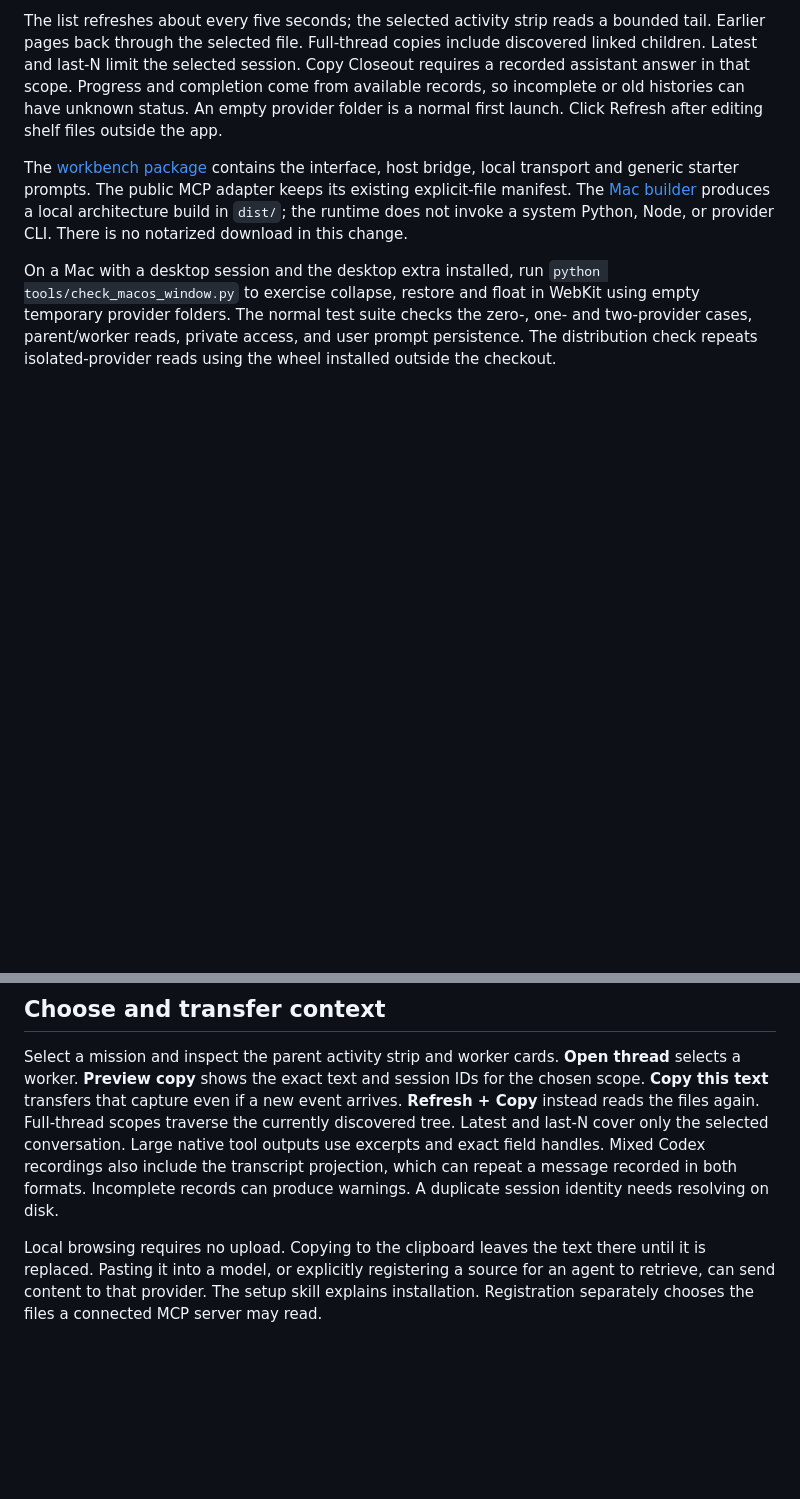
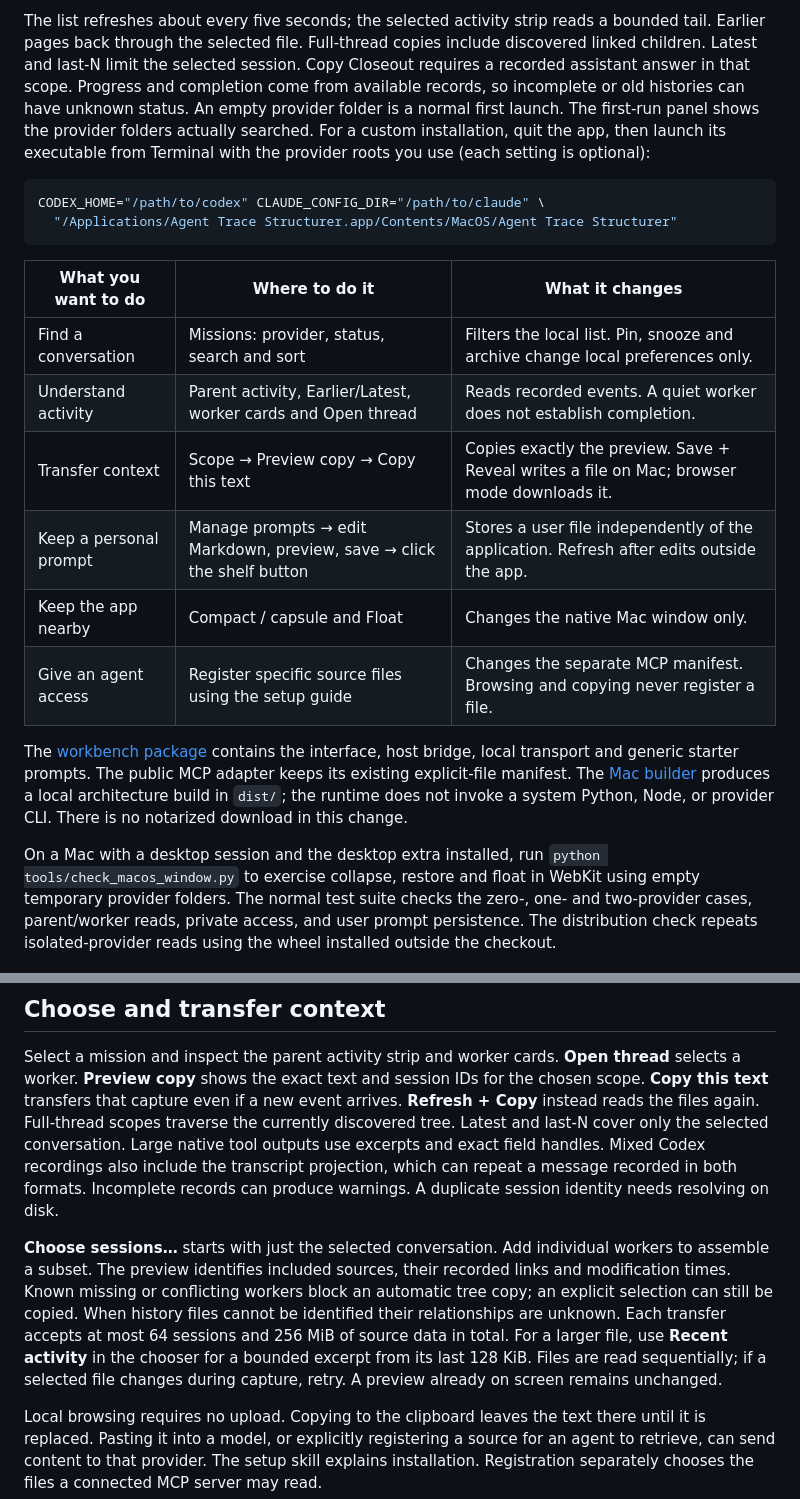
Before and after one commit to wcook04/agent-trace-mechanism, a Markdown page: docs/workbench.md, 2 parts joined by grey strips. GitHub-like rendering; blank space fills up the shorter version.

````diff
--- a/docs/workbench.md
+++ b/docs/workbench.md
@@ -17,7 +17,23 @@ include discovered linked children. Latest and last-N limit the selected session
 Copy Closeout requires a recorded assistant answer in that scope. Progress
 and completion come from available records, so incomplete or old histories
 can have unknown status. An empty provider folder is a normal first launch.
-Click Refresh after editing shelf files outside the app.
+The first-run panel shows the provider folders actually searched. For a custom
+installation, quit the app, then launch its executable from Terminal with the
+provider roots you use (each setting is optional):
+
+```sh
+CODEX_HOME="/path/to/codex" CLAUDE_CONFIG_DIR="/path/to/claude" \
+  "/Applications/Agent Trace Structurer.app/Contents/MacOS/Agent Trace Structurer"
+```
+
+| What you want to do | Where to do it | What it changes |
+| --- | --- | --- |
+| Find a conversation | Missions: provider, status, search and sort | Filters the local list. Pin, snooze and archive change local preferences only. |
+| Understand activity | Parent activity, Earlier/Latest, worker cards and Open thread | Reads recorded events. A quiet worker does not establish completion. |
+| Transfer context | Scope → Preview copy → Copy this text | Copies exactly the preview. Save + Reveal writes a file on Mac; browser mode downloads it. |
+| Keep a personal prompt | Manage prompts → edit Markdown, preview, save → click the shelf button | Stores a user file independently of the application. Refresh after edits outside the app. |
+| Keep the app nearby | Compact / capsule and Float | Changes the native Mac window only. |
+| Give an agent access | Register specific source files using the setup guide | Changes the separate MCP manifest. Browsing and copying never register a file. |
 
 The [workbench package](../src/trace_mechanism/workbench/) contains the interface,
 host bridge, local transport and generic starter prompts. The public MCP adapter
@@ -46,6 +62,16 @@ field handles. Mixed Codex recordings also include the transcript projection,
 which can repeat a message recorded in both formats. Incomplete records can
 produce warnings. A duplicate session identity needs resolving on disk.
 
+**Choose sessions…** starts with just the selected conversation. Add individual
+workers to assemble a subset. The preview identifies included sources, their
+recorded links and modification times. Known missing or conflicting workers
+block an automatic tree copy; an explicit selection can still be copied.
+When history files cannot be identified their relationships are unknown.
+Each transfer accepts at most 64 sessions and 256 MiB of source data in total.
+For a larger file, use **Recent activity** in the chooser for a bounded excerpt
+from its last 128 KiB. Files are read sequentially; if a selected file changes
+during capture, retry. A preview already on screen remains unchanged.
+
 Local browsing requires no upload. Copying to the clipboard leaves the text
 there until it is replaced. Pasting it into a model, or explicitly registering
 a source for an agent to retrieve, can send content to that provider. The setup
````
Also changed, not shown: other parts of docs/workbench.md (+4 -1 lines), README.md (+4 -4 lines), docs/images/agent-trace.png, 6 other files.
